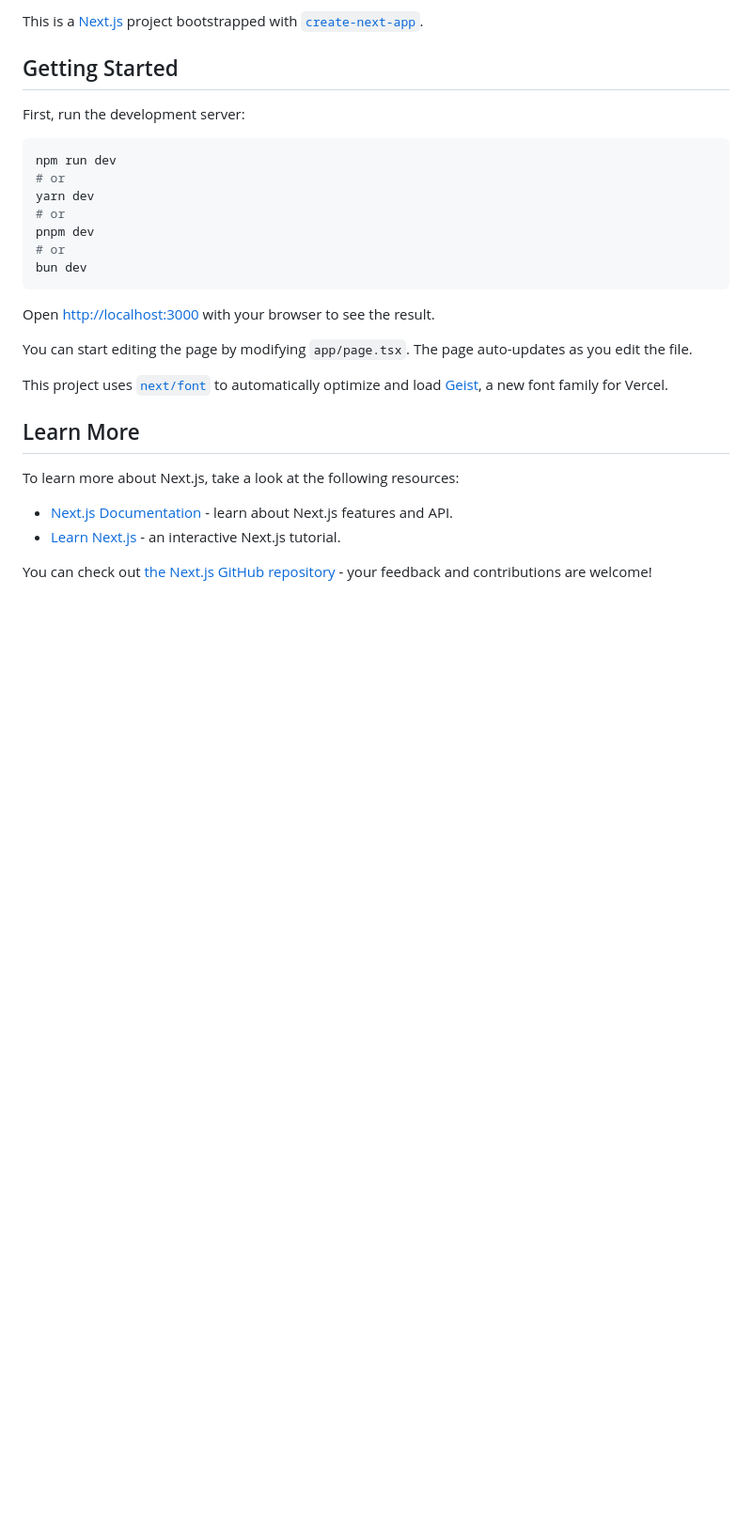
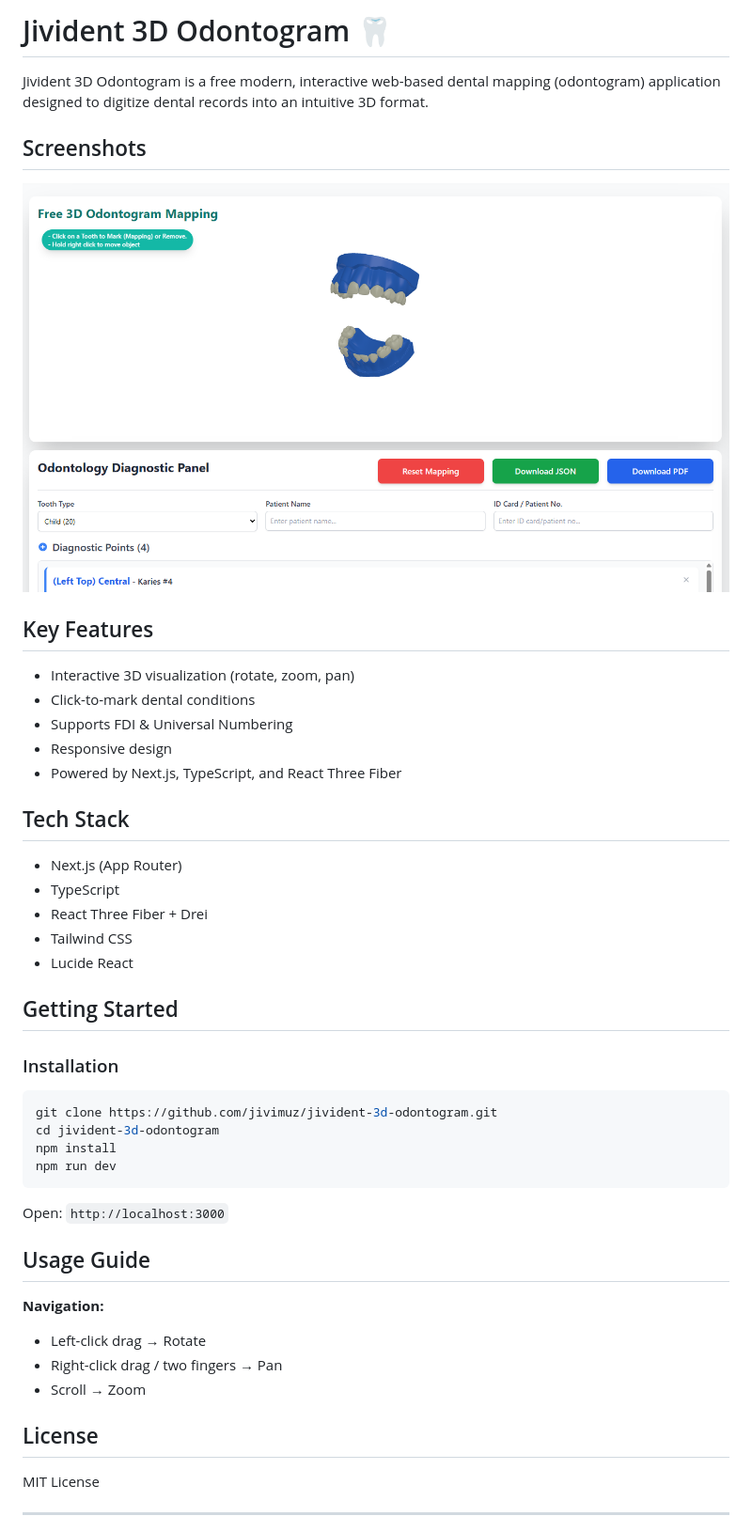
Before and after one commit to jivimuz/Jivident_3D_Odontogram, a Markdown page: README.md, the part around one of its changes. Shown at 94% size. Drawn GitHub-style; pictures changed too: ss1.png (added); blank space fills up the shorter version.

Commit message:
add MIT License

````diff
--- a/README.md
+++ b/README.md
@@ -1,31 +1,51 @@
-This is a [Next.js](https://nextjs.org) project bootstrapped with [`create-next-app`](https://nextjs.org/docs/app/api-reference/cli/create-next-app).
+# Jivident 3D Odontogram 🦷
+
+Jivident 3D Odontogram is a free modern, interactive web-based dental mapping (odontogram) application designed to digitize dental records into an intuitive 3D format.
+
+## Screenshots
+
+![UI Screenshot](/ss1.png)
+
+## Key Features
+
+- Interactive 3D visualization (rotate, zoom, pan)
+- Click-to-mark dental conditions
+- Supports FDI & Universal Numbering
+- Responsive design
+- Powered by Next.js, TypeScript, and React Three Fiber
+
+## Tech Stack
+
+- Next.js (App Router)
+- TypeScript
+- React Three Fiber + Drei
+- Tailwind CSS
+- Lucide React
 
 ## Getting Started
 
-First, run the development server:
+### Installation
 
 ```bash
+git clone https://github.com/jivimuz/jivident-3d-odontogram.git
+cd jivident-3d-odontogram
+npm install
 npm run dev
-# or
-yarn dev
-# or
-pnpm dev
-# or
-bun dev
 ```
 
-Open [http://localhost:3000](http://localhost:3000) with your browser to see the result.
+Open: `http://localhost:3000`
 
-You can start editing the page by modifying `app/page.tsx`. The page auto-updates as you edit the file.
+## Usage Guide
 
-This project uses [`next/font`](https://nextjs.org/docs/app/building-your-application/optimizing/fonts) to automatically optimize and load [Geist](https://vercel.com/font), a new font family for Vercel.
+**Navigation:**
 
-## Learn More
+- Left-click drag → Rotate
+- Right-click drag / two fingers → Pan
+- Scroll → Zoom
 
-To learn more about Next.js, take a look at the following resources:
+## License
 
-- [Next.js Documentation](https://nextjs.org/docs) - learn about Next.js features and API.
-- [Learn Next.js](https://nextjs.org/learn) - an interactive Next.js tutorial.
+MIT License
 
-You can check out [the Next.js GitHub repository](https://github.com/vercel/next.js) - your feedback and contributions are welcome!
+---
 
````
Also changed, not shown: other parts of README.md (+1 -8 lines), 2 other files.
